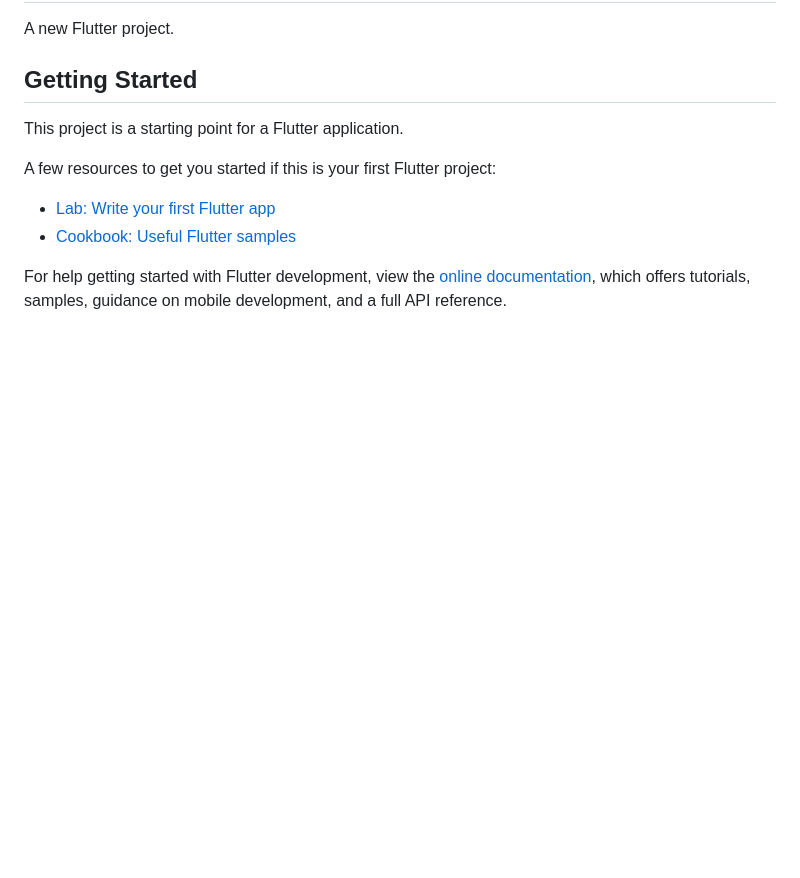
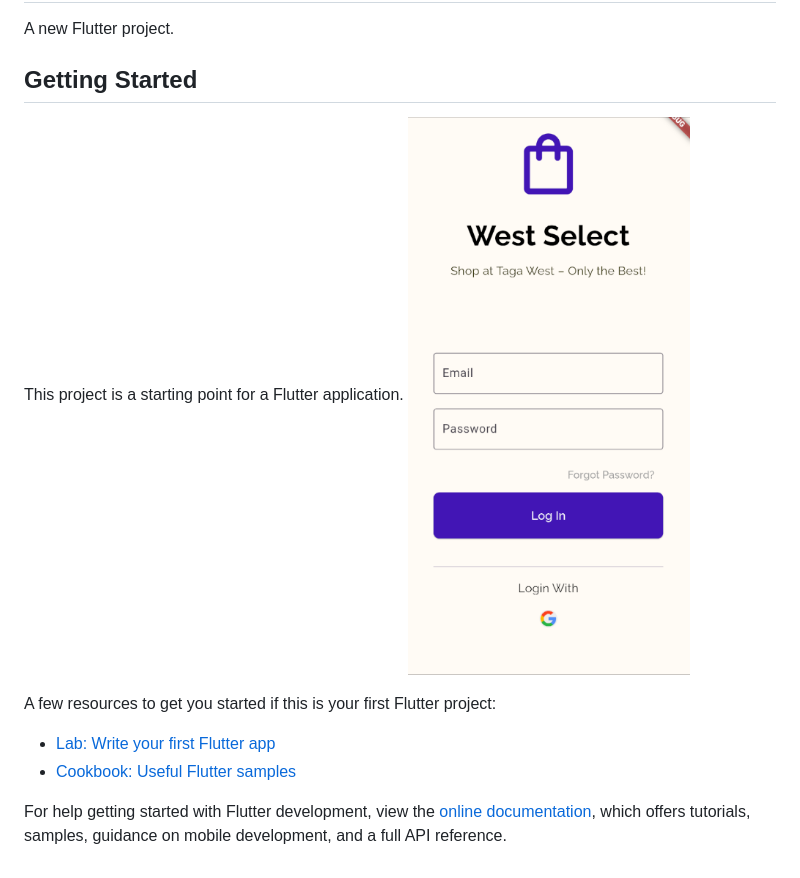
Before and after one commit to jayyy404/west_select, a Markdown page: cc206_WVSU Buy and Sell/README.md, the part around the change. Rendered like a GitHub page; pictures changed too: cc206_WVSU Buy and Sell/assets/screenshot.png (added); blank space fills up the shorter version.

```diff
--- a/cc206_WVSU Buy and Sell/README.md
+++ b/cc206_WVSU Buy and Sell/README.md
@@ -5,6 +5,7 @@ A new Flutter project.
 ## Getting Started
 
 This project is a starting point for a Flutter application.
+![App Screenshot](assets/screenshot.png)
 
 A few resources to get you started if this is your first Flutter project:
 
```
Also changed, not shown: 1 other file.
